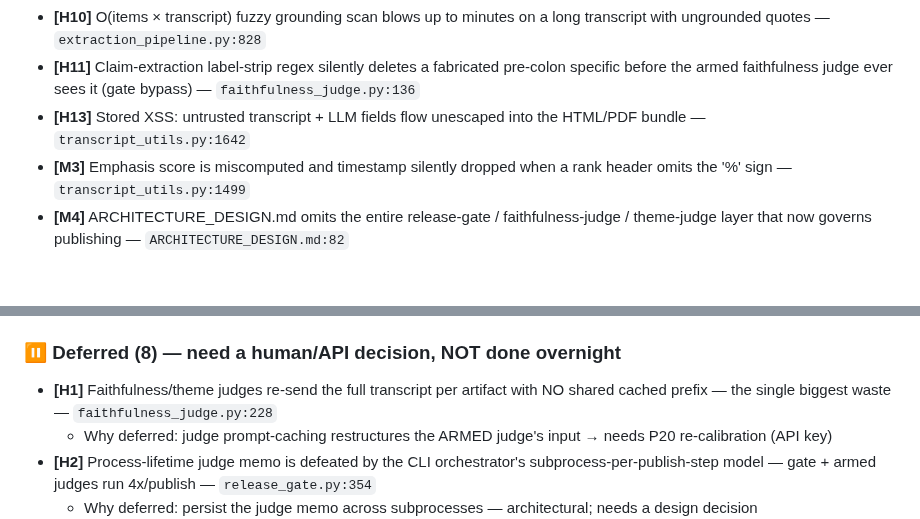
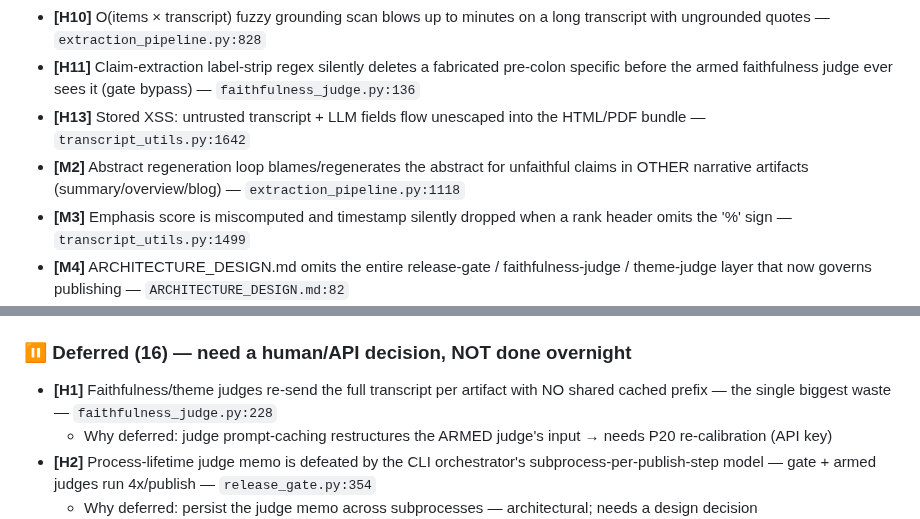
Before and after one commit to dbgnvan2/trans-summary, a Markdown page: TODO.md, 2 parts joined by grey strips. Rendered like a GitHub page; blank space fills up the shorter version.

```diff
--- a/TODO.md
+++ b/TODO.md
@@ -22,6 +22,7 @@ Full report: `docs/CODE_REVIEW_2026-07-18.md` (45-agent adversarial review, refu
 - **[H10]** O(items × transcript) fuzzy grounding scan blows up to minutes on a long transcript with ungrounded quotes — `extraction_pipeline.py:828`
 - **[H11]** Claim-extraction label-strip regex silently deletes a fabricated pre-colon specific before the armed faithfulness judge ever sees it (gate bypass) — `faithfulness_judge.py:136`
 - **[H13]** Stored XSS: untrusted transcript + LLM fields flow unescaped into the HTML/PDF bundle — `transcript_utils.py:1642`
+- **[M2]** Abstract regeneration loop blames/regenerates the abstract for unfaithful claims in OTHER narrative artifacts (summary/overview/blog) — `extraction_pipeline.py:1118`
 - **[M3]** Emphasis score is miscomputed and timestamp silently dropped when a rank header omits the '%' sign — `transcript_utils.py:1499`
 - **[M4]** ARCHITECTURE_DESIGN.md omits the entire release-gate / faithfulness-judge / theme-judge layer that now governs publishing — `ARCHITECTURE_DESIGN.md:82`
 - **[M5]** config.py inline 'Defaults' comment states FORMATTING_MODEL = claude-sonnet-4-6, but the actual default is Haiku — `config.py:645`
@@ -39,7 +40,7 @@ Full report: `docs/CODE_REVIEW_2026-07-18.md` (45-agent adversarial review, refu
 - **[L10]** Abstract prompt hard-codes '249'/'under 250 words' as literal text, duplicating config.ABSTRACT_HARD_MAX_WORDS (P4 drift) — `prompts/Abstract Generation Prompt v1.md:5`
 - **[L18]** check_theme_grounding 'no theme artifacts -> PASS' is an untested pass-on-empty branch, asymmetric with faithfulness's 'no artifact -> ERROR' — `release_gate.py:500`
 
-### ⏸ Deferred (8) — need a human/API decision, NOT done overnight
+### ⏸ Deferred (16) — need a human/API decision, NOT done overnight
 
 - **[H1]** Faithfulness/theme judges re-send the full transcript per artifact with NO shared cached prefix — the single biggest waste — `faithfulness_judge.py:228`
   - Why deferred: judge prompt-caching restructures the ARMED judge's input → needs P20 re-calibration (API key)
```
Also changed, not shown: other parts of TODO.md (+18 -33 lines), CHANGELOG.md (+11 -0 lines).
